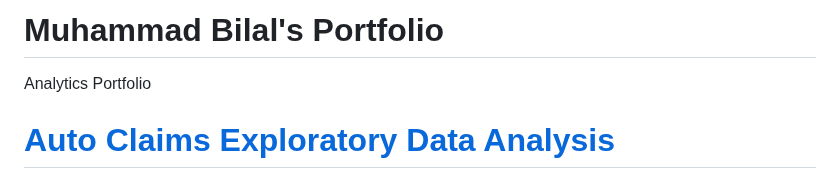
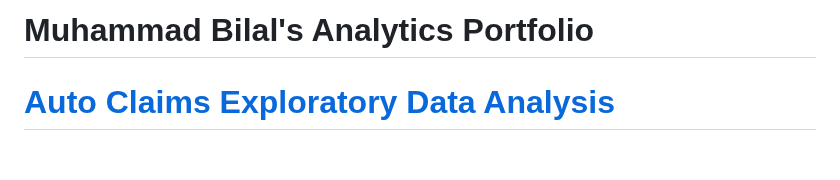
Before and after one commit to mbilal3/Muhammads_Portfolio, a Markdown page: README.md, the part around the change. GitHub-like rendering; blank space fills up the shorter version.

```diff
--- a/README.md
+++ b/README.md
@@ -1,5 +1,5 @@
-# Muhammad Bilal's Portfolio
-Analytics Portfolio
+# Muhammad Bilal's Analytics Portfolio
+
 
 # [Auto Claims Exploratory Data Analysis](https://github.com/mbilal3/Muhammads_portfolio/tree/main/Auto_Claim_Analysis)
 
```
